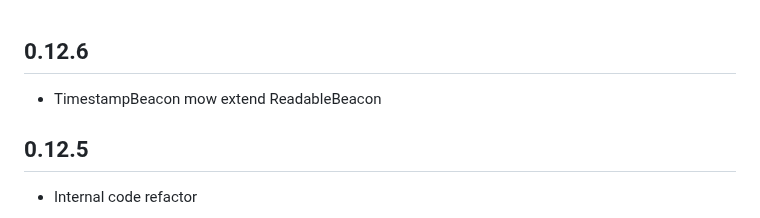
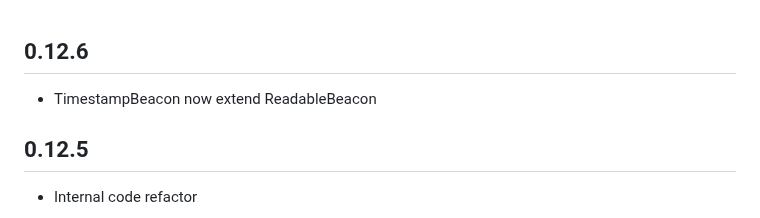
Before and after one commit to jinyus/dart_beacon, a Markdown page: state_beacon/CHANGELOG.md, the part around the change. Rendered like a GitHub page.

Commit message:
Fix typo

```diff
--- a/state_beacon/CHANGELOG.md
+++ b/state_beacon/CHANGELOG.md
@@ -1,6 +1,6 @@
 ## 0.12.6
 
--   TimestampBeacon mow extend ReadableBeacon
+-   TimestampBeacon now extend ReadableBeacon
 
 ## 0.12.5
 
```
